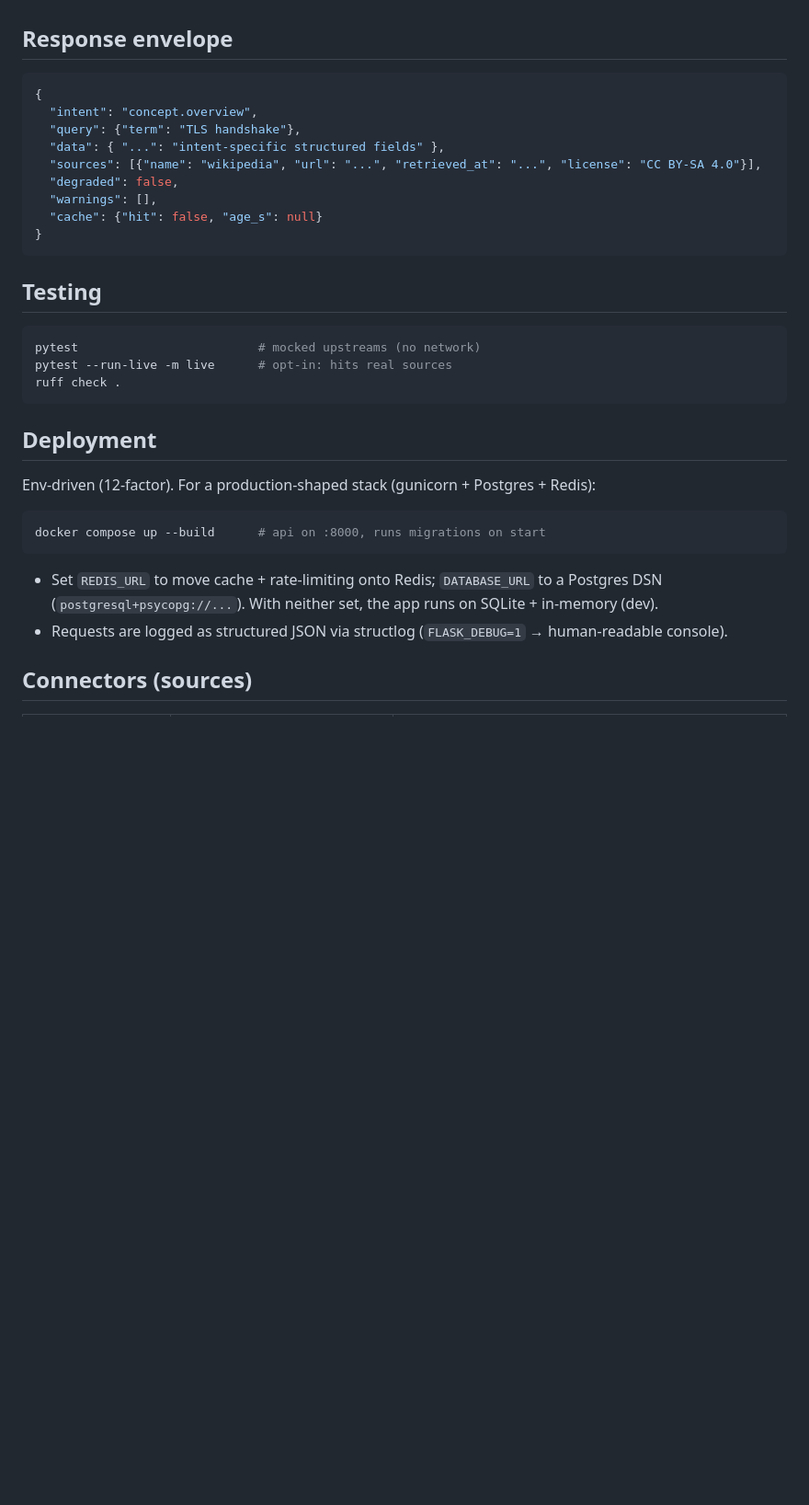
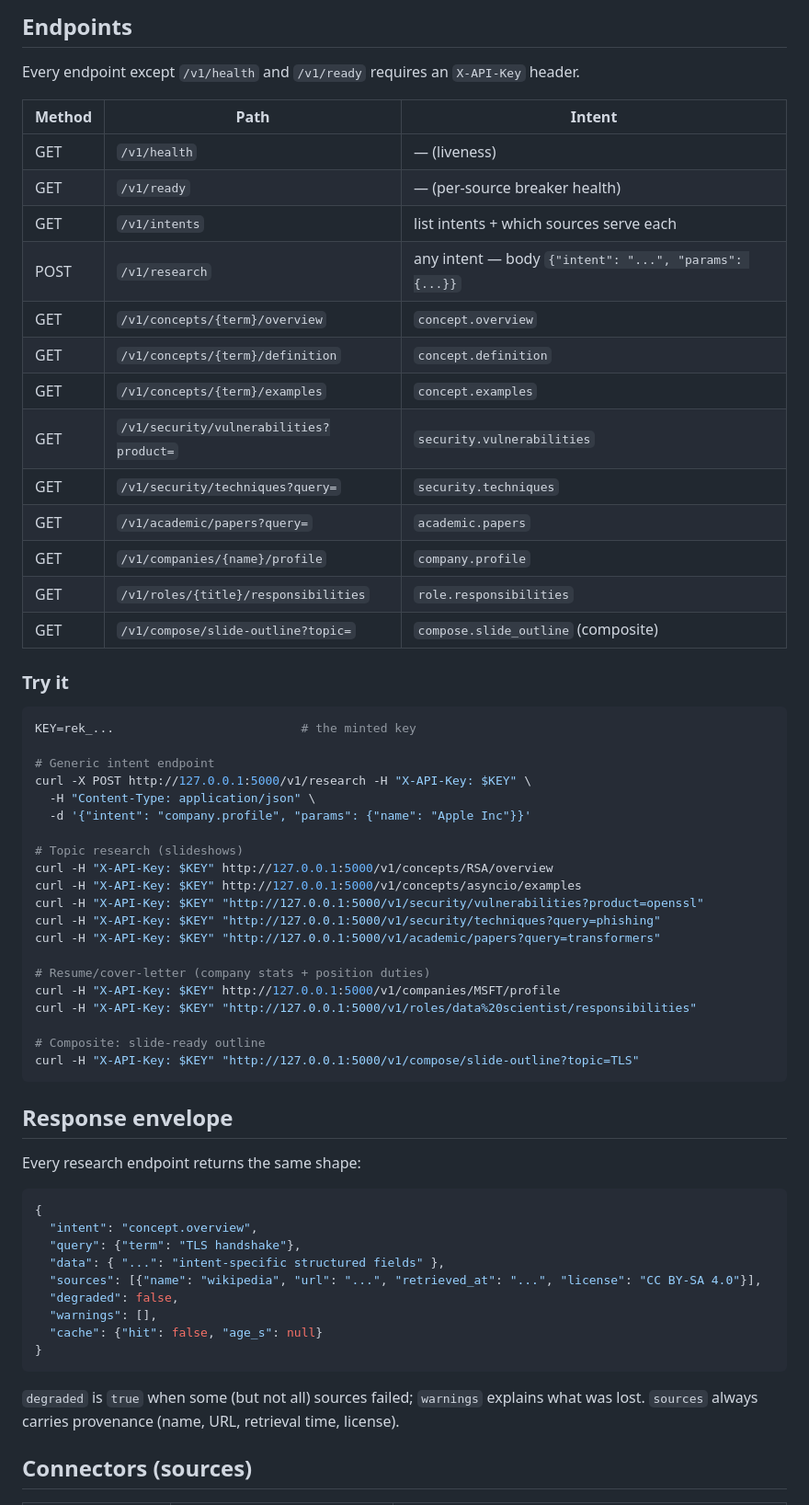
Before and after one commit to alexandergshaw/research-engine-api, a Markdown page: README.md, the part around one of its changes. Shown at 92% size. Rendered like a GitHub page; blank space fills up the shorter version.

````diff
--- a/README.md
+++ b/README.md
@@ -78,5 +58,51 @@ intent + params  ──►  router (scores connectors)  ──►  parallel fan-
+## Endpoints
+
+Every endpoint except `/v1/health` and `/v1/ready` requires an `X-API-Key` header.
+
+| Method | Path | Intent |
+|---|---|---|
+| GET  | `/v1/health` | — (liveness) |
+| GET  | `/v1/ready` | — (per-source breaker health) |
+| GET  | `/v1/intents` | list intents + which sources serve each |
+| POST | `/v1/research` | any intent — body `{"intent": "...", "params": {...}}` |
+| GET  | `/v1/concepts/{term}/overview` | `concept.overview` |
+| GET  | `/v1/concepts/{term}/definition` | `concept.definition` |
+| GET  | `/v1/concepts/{term}/examples` | `concept.examples` |
+| GET  | `/v1/security/vulnerabilities?product=` | `security.vulnerabilities` |
+| GET  | `/v1/security/techniques?query=` | `security.techniques` |
+| GET  | `/v1/academic/papers?query=` | `academic.papers` |
+| GET  | `/v1/companies/{name}/profile` | `company.profile` |
+| GET  | `/v1/roles/{title}/responsibilities` | `role.responsibilities` |
+| GET  | `/v1/compose/slide-outline?topic=` | `compose.slide_outline` (composite) |
+
+### Try it
+
+```bash
+KEY=rek_...                          # the minted key
+
+# Generic intent endpoint
+curl -X POST http://127.0.0.1:5000/v1/research -H "X-API-Key: $KEY" \
+  -H "Content-Type: application/json" \
+  -d '{"intent": "company.profile", "params": {"name": "Apple Inc"}}'
+
+# Topic research (slideshows)
+curl -H "X-API-Key: $KEY" http://127.0.0.1:5000/v1/concepts/RSA/overview
+curl -H "X-API-Key: $KEY" http://127.0.0.1:5000/v1/concepts/asyncio/examples
+curl -H "X-API-Key: $KEY" "http://127.0.0.1:5000/v1/security/vulnerabilities?product=openssl"
+curl -H "X-API-Key: $KEY" "http://127.0.0.1:5000/v1/security/techniques?query=phishing"
+curl -H "X-API-Key: $KEY" "http://127.0.0.1:5000/v1/academic/papers?query=transformers"
+
+# Resume/cover-letter (company stats + position duties)
+curl -H "X-API-Key: $KEY" http://127.0.0.1:5000/v1/companies/MSFT/profile
+curl -H "X-API-Key: $KEY" "http://127.0.0.1:5000/v1/roles/data%20scientist/responsibilities"
+
+# Composite: slide-ready outline
+curl -H "X-API-Key: $KEY" "http://127.0.0.1:5000/v1/compose/slide-outline?topic=TLS"
+```
 
 ## Response envelope
+
+Every research endpoint returns the same shape:
 
 ```json
 {
@@ -90,25 +116,8 @@ intent + params  ──►  router (scores connectors)  ──►  parallel fan-
 }
 ```
 
-## Testing
-
-```bash
-pytest                         # mocked upstreams (no network)
-pytest --run-live -m live      # opt-in: hits real sources
-ruff check .
-```
-
-## Deployment
-
-Env-driven (12-factor). For a production-shaped stack (gunicorn + Postgres + Redis):
-
-```bash
-docker compose up --build      # api on :8000, runs migrations on start
-```
-
-- Set `REDIS_URL` to move cache + rate-limiting onto Redis; `DATABASE_URL` to a Postgres DSN
-  (`postgresql+psycopg://...`). With neither set, the app runs on SQLite + in-memory (dev).
-- Requests are logged as structured JSON via structlog (`FLASK_DEBUG=1` → human-readable console).
+`degraded` is `true` when some (but not all) sources failed; `warnings` explains what was lost.
+`sources` always carries provenance (name, URL, retrieval time, license).
 
 ## Connectors (sources)
 
````
Also changed, not shown: other parts of README.md (+98 -72 lines).
